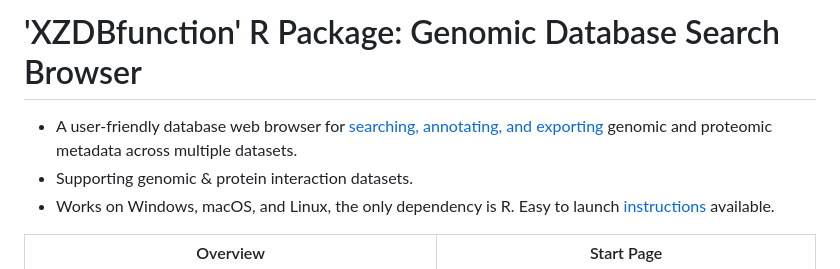
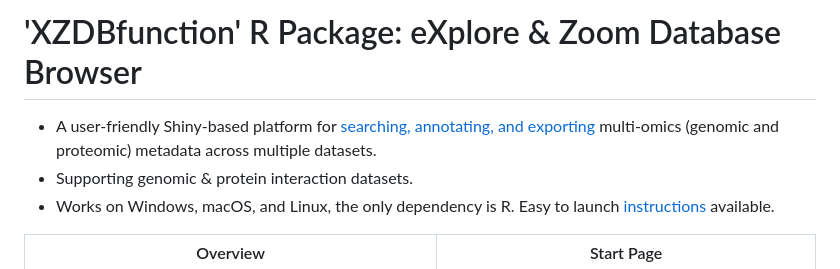
Before and after one commit to ScottCalcalas/XZDBfunction, a Markdown page: README.md, the part around the change. GitHub-like rendering.

```diff
--- a/README.md
+++ b/README.md
@@ -1,6 +1,6 @@
 
-# 'XZDBfunction' R Package: Genomic Database Search Browser
-- A user-friendly database web browser for [searching, annotating, and exporting](#browser-functions) genomic and proteomic metadata across multiple datasets.
+# 'XZDBfunction' R Package: eXplore & Zoom Database Browser
+- A user-friendly Shiny-based platform for [searching, annotating, and exporting](#browser-functions) multi-omics (genomic and proteomic) metadata across multiple datasets.
 - Supporting genomic & protein interaction datasets.
 - Works on Windows, macOS, and Linux, the only dependency is R. Easy to launch [instructions](#instructions-to-configure-local-quick-start) available.
 
```
